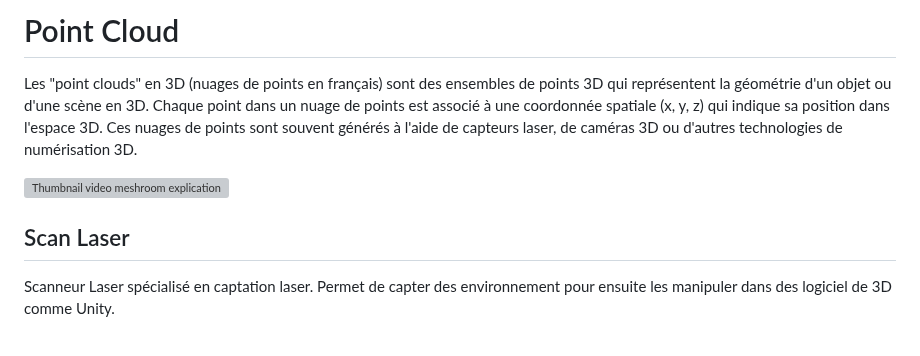
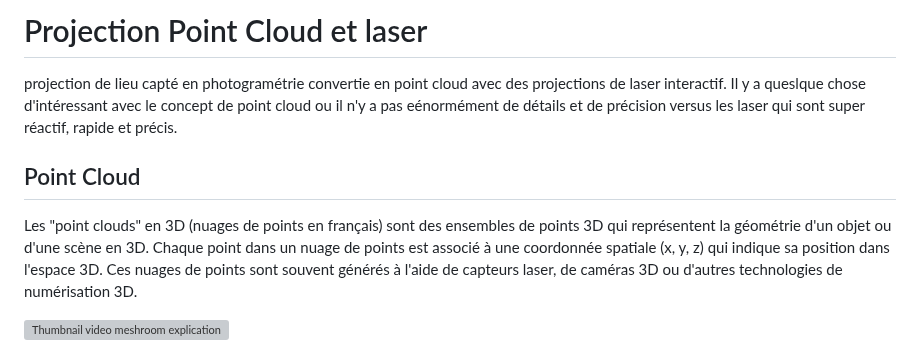
Before and after one commit to vince1887/recherche-concept, a Markdown page: README.md, the part around the change. Drawn GitHub-style; grey boxes are pictures that could not be loaded.

```diff
--- a/README.md
+++ b/README.md
@@ -1,10 +1,11 @@
-# Point Cloud
+# Projection Point Cloud et laser
+projection de lieu capté en photogramétrie convertie en point cloud avec des projections de laser interactif.
+Il y a queslque chose d'intéressant avec le concept de point cloud ou il n'y a pas eénormément de détails et de précision versus les laser qui sont super réactif, rapide et précis.
+
+## Point Cloud
 Les "point clouds" en 3D (nuages de points en français) sont des ensembles de points 3D qui représentent la géométrie d'un objet ou d'une scène en 3D. Chaque point dans un nuage de points est associé à une coordonnée spatiale (x, y, z) qui indique sa position dans l'espace 3D. Ces nuages de points sont souvent générés à l'aide de capteurs laser, de caméras 3D ou d'autres technologies de numérisation 3D.
 
 [![Thumbnail video meshroom explication](https://img.youtube.com/vi/gfyuuo1LwCE/0.jpg)](https://www.youtube.com/watch?v=gfyuuo1LwCE)
-
-## Scan Laser
-Scanneur Laser spécialisé en captation laser. Permet de capter des environnement pour ensuite les manipuler dans des logiciel de 3D comme Unity.
 
 ![image laser camera](/images/laser_camera.jpg)
 
```
